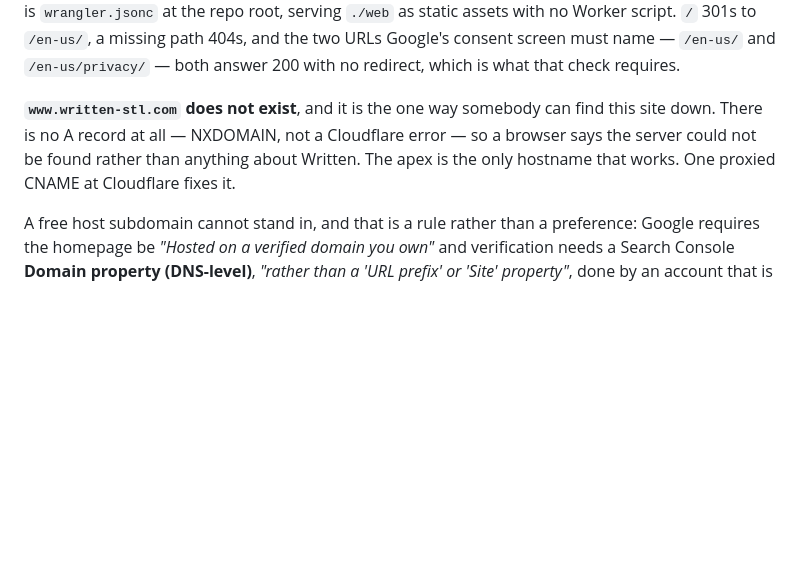
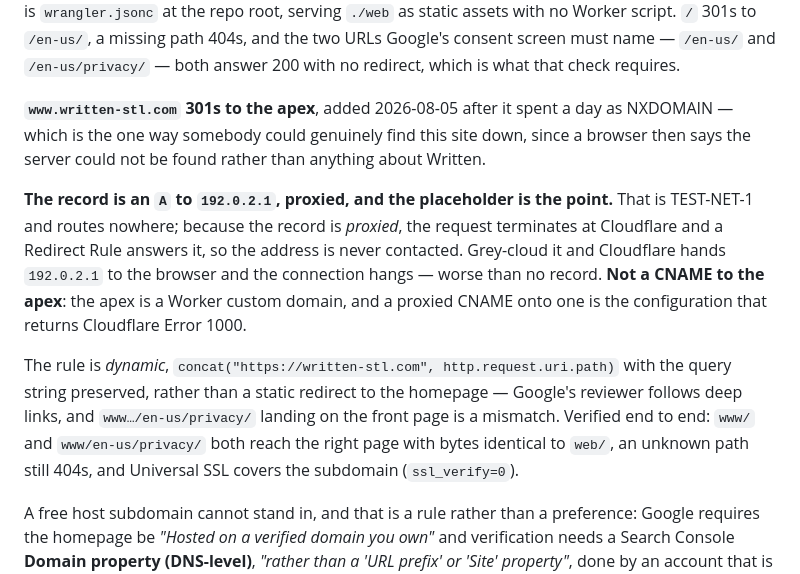
Before and after one commit to Shinghei98/Written, a Markdown page: CLAUDE.md, the part around the change. GitHub-like rendering; blank space fills up the shorter version.

Commit message:
Point www at the apex, and write down why it is a placeholder IP
www.written-stl.com was NXDOMAIN for the day the site was live, which is the
one way somebody could genuinely find it down: the browser says the server
could not be found rather than anything about Written.

The record is an A to 192.0.2.1, proxied. The placeholder is the point — it
routes nowhere, and because the record is proxied the request terminates at
Cloudflare and the Redirect Rule answers it, so the address is never contacted.
A CNAME to the apex is the obvious move and the wrong one: the apex is a Worker
custom domain, and a proxied CNAME onto one returns Error 1000.

The rule is dynamic rather than static so the path survives. Google's reviewer
follows deep links, and www…/en-us/privacy/ arriving at the homepage is the
kind of mismatch that gets a submission rejected.

Verified end to end: both www/ and www/en-us/privacy/ reach pages byte-identical
to web/, the query string survives, an unknown path still 404s, and Universal
SSL covers the subdomain.

```diff
--- a/CLAUDE.md
+++ b/CLAUDE.md
@@ -154,11 +154,25 @@ assets with no Worker script. `/` 301s to `/en-us/`, a missing path 404s, and
 the two URLs Google's consent screen must name — `/en-us/` and `/en-us/privacy/`
 — both answer 200 with no redirect, which is what that check requires.
 
-**`www.written-stl.com` does not exist**, and it is the one way somebody can
-find this site down. There is no A record at all — NXDOMAIN, not a Cloudflare
-error — so a browser says the server could not be found rather than anything
-about Written. The apex is the only hostname that works. One proxied CNAME at
-Cloudflare fixes it.
+**`www.written-stl.com` 301s to the apex**, added 2026-08-05 after it spent a
+day as NXDOMAIN — which is the one way somebody could genuinely find this site
+down, since a browser then says the server could not be found rather than
+anything about Written.
+
+**The record is an `A` to `192.0.2.1`, proxied, and the placeholder is the
+point.** That is TEST-NET-1 and routes nowhere; because the record is
+*proxied*, the request terminates at Cloudflare and a Redirect Rule answers it,
+so the address is never contacted. Grey-cloud it and Cloudflare hands
+`192.0.2.1` to the browser and the connection hangs — worse than no record.
+**Not a CNAME to the apex**: the apex is a Worker custom domain, and a proxied
+CNAME onto one is the configuration that returns Cloudflare Error 1000.
+
+The rule is *dynamic*, `concat("https://written-stl.com", http.request.uri.path)`
+with the query string preserved, rather than a static redirect to the homepage —
+Google's reviewer follows deep links, and `www…/en-us/privacy/` landing on the
+front page is a mismatch. Verified end to end: `www/` and `www/en-us/privacy/`
+both reach the right page with bytes identical to `web/`, an unknown path still
+404s, and Universal SSL covers the subdomain (`ssl_verify=0`).
 
 A free host subdomain cannot stand in, and that is a rule rather than a
 preference: Google requires the homepage be *"Hosted on a verified domain you
```
Also changed, not shown: web/README.md (+12 -2 lines).
